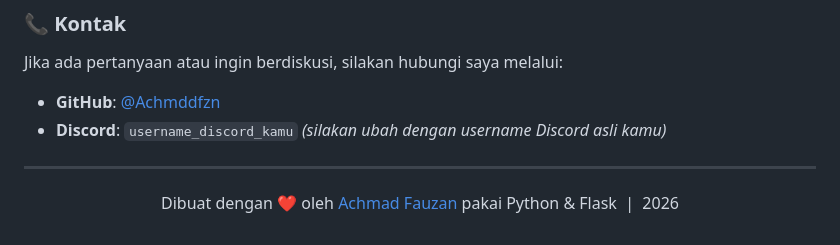
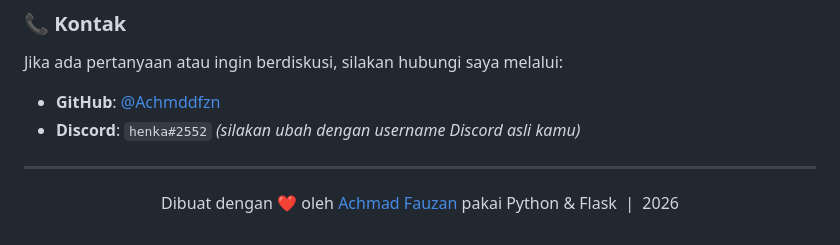
Before and after one commit to achmddfzn17/Portofolio, a Markdown page: README.md, the part around the change. Drawn GitHub-style.

```diff
--- a/README.md
+++ b/README.md
@@ -162,7 +162,7 @@ Project ini bebas digunakan dan dimodifikasi sesuai kebutuhan. Dibuat sendiri da
 ### 📞 Kontak
 Jika ada pertanyaan atau ingin berdiskusi, silakan hubungi saya melalui:
 - **GitHub**: [@Achmddfzn](https://github.com/Achmddfzn)
-- **Discord**: `username_discord_kamu` *(silakan ubah dengan username Discord asli kamu)*
+- **Discord**: `henka#2552` *(silakan ubah dengan username Discord asli kamu)*
 
 ---
 
```
